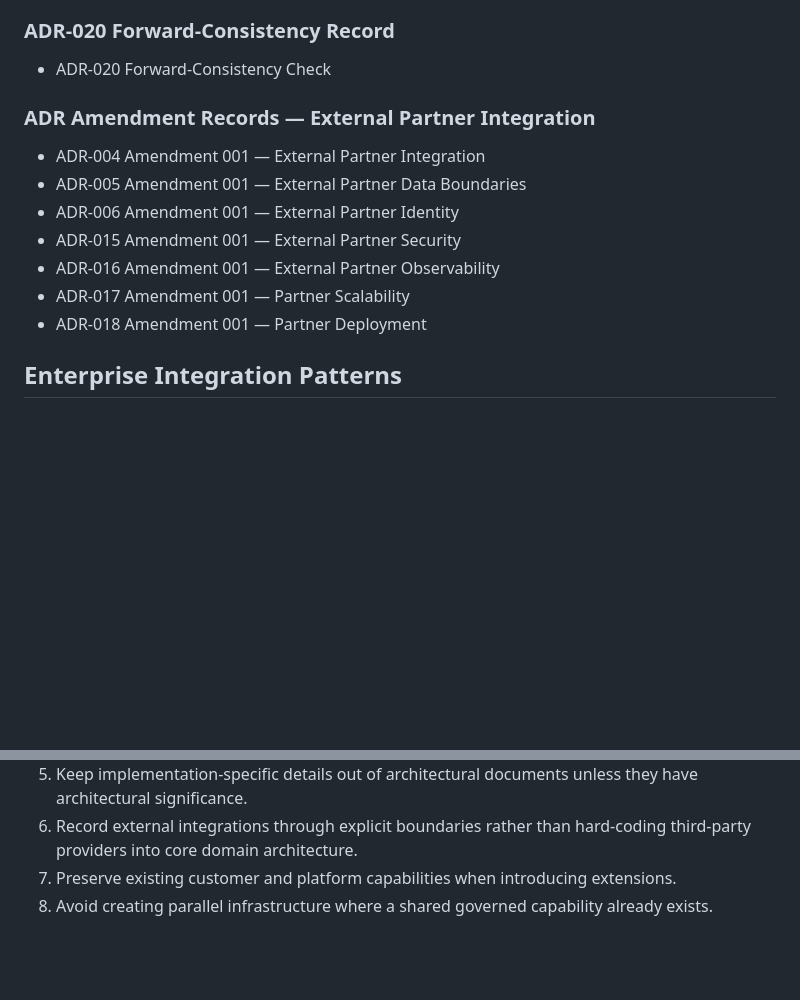
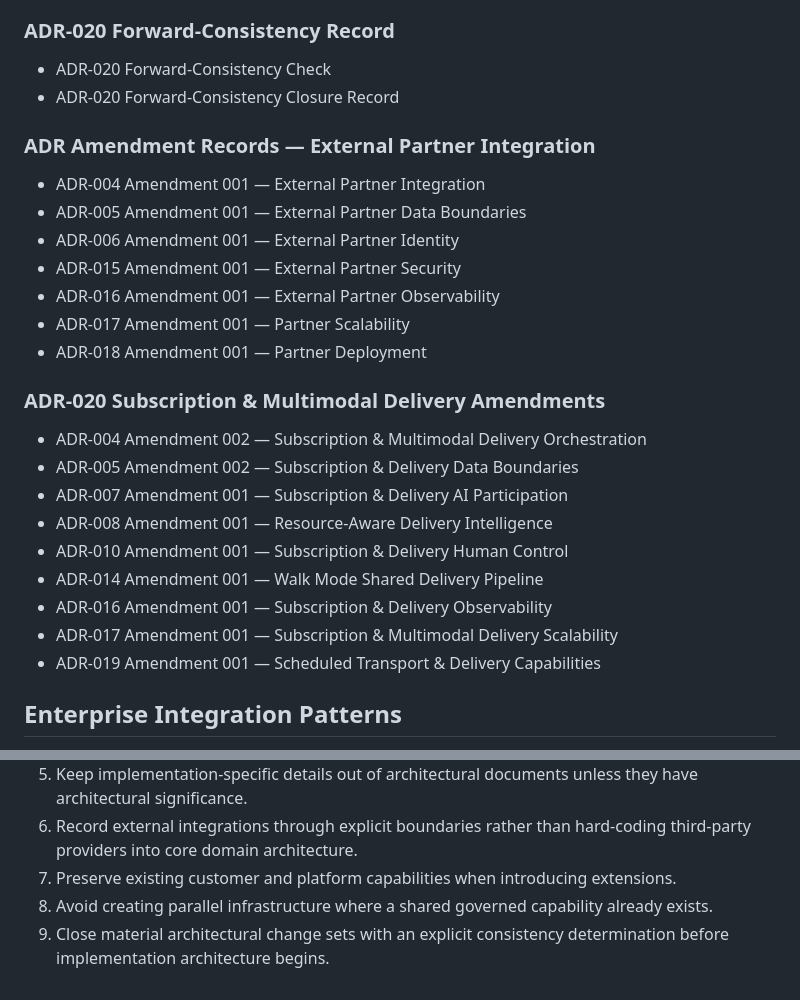
Before and after one commit to panashegwapedza/essentials-mart, a Markdown page: docs/architecture/README.md, 2 parts joined by grey strips. Rendered like a GitHub page; blank space fills up the shorter version.

Commit message:
docs(architecture): close ADR-020 forward-consistency review

```diff
--- a/docs/architecture/README.md
+++ b/docs/architecture/README.md
@@ -36,6 +36,7 @@
 ### ADR-020 Forward-Consistency Record
 
 - ADR-020 Forward-Consistency Check
+- ADR-020 Forward-Consistency Closure Record
 
 ### ADR Amendment Records — External Partner Integration
 
@@ -46,6 +47,18 @@
 - ADR-016 Amendment 001 — External Partner Observability
 - ADR-017 Amendment 001 — Partner Scalability
 - ADR-018 Amendment 001 — Partner Deployment
+
+### ADR-020 Subscription & Multimodal Delivery Amendments
+
+- ADR-004 Amendment 002 — Subscription & Multimodal Delivery Orchestration
+- ADR-005 Amendment 002 — Subscription & Delivery Data Boundaries
+- ADR-007 Amendment 001 — Subscription & Delivery AI Participation
+- ADR-008 Amendment 001 — Resource-Aware Delivery Intelligence
+- ADR-010 Amendment 001 — Subscription & Delivery Human Control
+- ADR-014 Amendment 001 — Walk Mode Shared Delivery Pipeline
+- ADR-016 Amendment 001 — Subscription & Delivery Observability
+- ADR-017 Amendment 001 — Subscription & Multimodal Delivery Scalability
+- ADR-019 Amendment 001 — Scheduled Transport & Delivery Capabilities
 
 ## Enterprise Integration Patterns
 
@@ -88,3 +101,4 @@ All new architecture documents must:
 6. Record external integrations through explicit boundaries rather than hard-coding third-party providers into core domain architecture.
 7. Preserve existing customer and platform capabilities when introducing extensions.
 8. Avoid creating parallel infrastructure where a shared governed capability already exists.
+9. Close material architectural change sets with an explicit consistency determination before implementation architecture begins.
```
